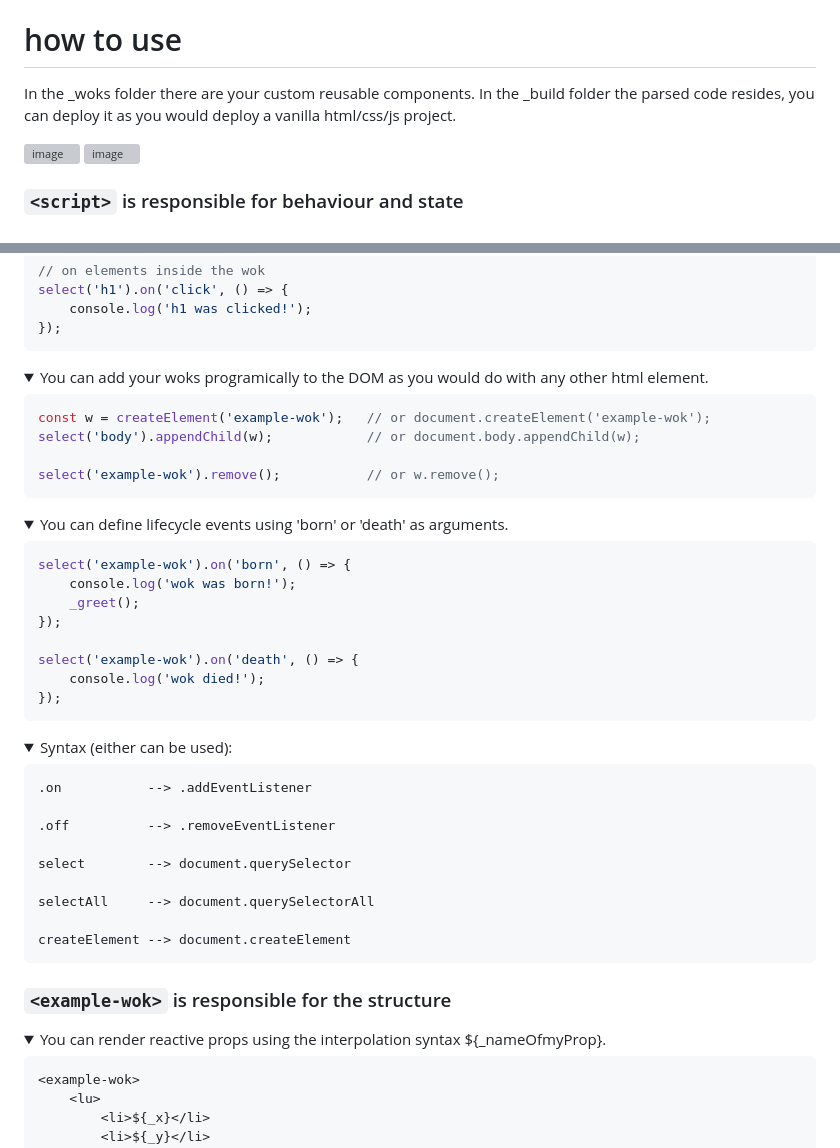
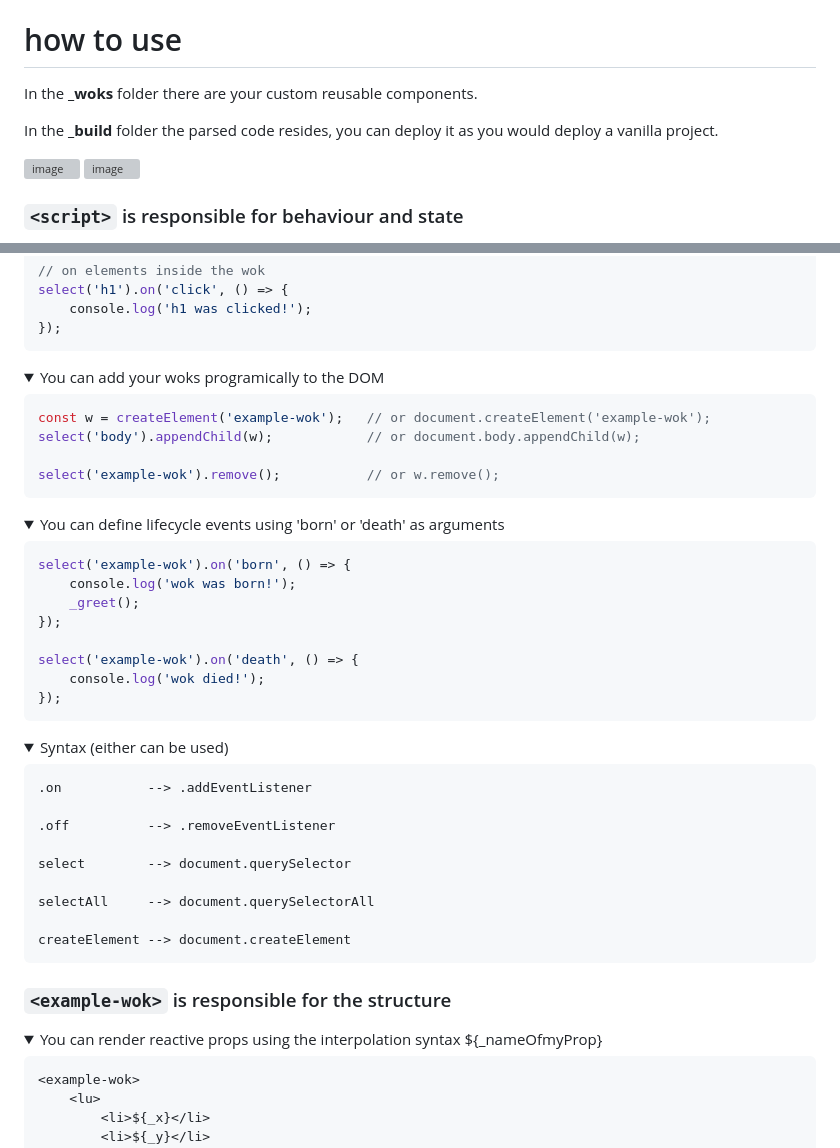
Before and after one commit to Dejavu333/wok.js, a Markdown page: README.md, 2 parts joined by grey strips. Drawn GitHub-style; folded sections open; grey boxes are pictures that could not be loaded.

````diff
--- a/README.md
+++ b/README.md
@@ -11,8 +11,9 @@ Minimalist component framework instead of Angular, React, Vue, Solid, Svelte, Li
 **`fry`** _starts your wok.js application_
 
 # how to use
-In the _woks folder there are your custom reusable components.
-In the _build folder the parsed code resides, you can deploy it as you would deploy a vanilla html/css/js project.
+In the **_woks** folder there are your custom reusable components.
+
+In the **_build** folder the parsed code resides, you can deploy it as you would deploy a vanilla project.
 
 ![image](https://user-images.githubusercontent.com/89163562/236686733-bb5e3cc8-7829-4abd-928a-b57063d98d2f.png)
 ![image](https://user-images.githubusercontent.com/89163562/236688732-ff88575b-4a34-4b99-8038-32776552075d.png)
@@ -69,7 +70,7 @@ In the _build folder the parsed code resides, you can deploy it as you would dep
 
 
   <details>
-  <summary>You can add your woks programically to the DOM as you would do with any other html element.</summary>
+  <summary>You can add your woks programically to the DOM</summary>
 
   ```js
   const w = createElement('example-wok');   // or document.createElement('example-wok');
@@ -82,7 +83,7 @@ In the _build folder the parsed code resides, you can deploy it as you would dep
 
 
   <details>
-  <summary>You can define lifecycle events using 'born' or 'death' as arguments.</summary>
+  <summary>You can define lifecycle events using 'born' or 'death' as arguments</summary>
 
   ```js
   select('example-wok').on('born', () => {
@@ -99,7 +100,7 @@ In the _build folder the parsed code resides, you can deploy it as you would dep
 
 
   <details>
-  <summary>Syntax (either can be used):</summary>
+  <summary>Syntax (either can be used)</summary>
 
   ```
   .on           --> .addEventListener
@@ -119,7 +120,7 @@ In the _build folder the parsed code resides, you can deploy it as you would dep
 ### `<example-wok>` is responsible for the structure
 
   <details>
-  <summary>You can render reactive props using the interpolation syntax ${_nameOfmyProp}.</summary>
+  <summary>You can render reactive props using the interpolation syntax ${_nameOfmyProp}</summary>
 
   ```html
   <example-wok>
````
